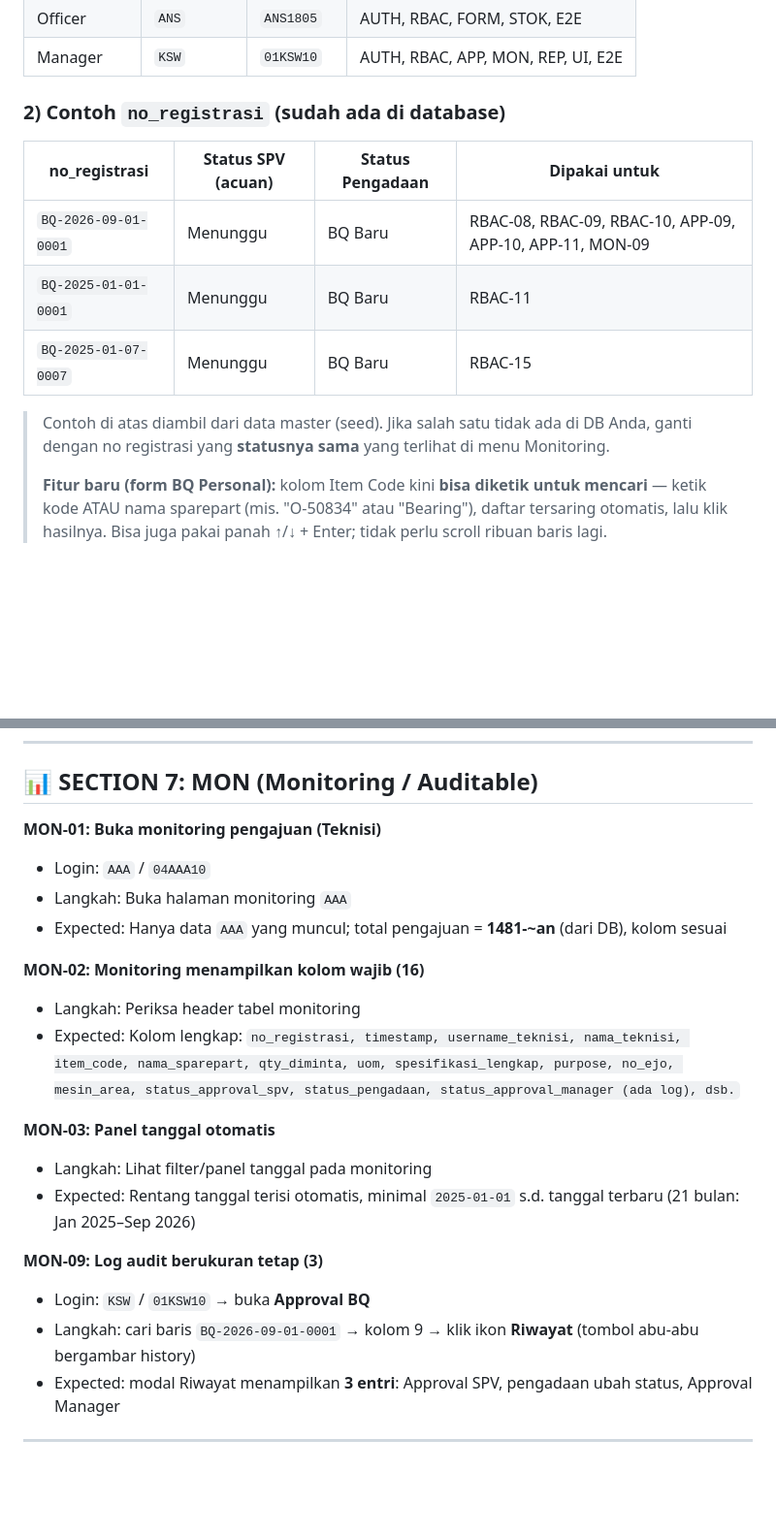
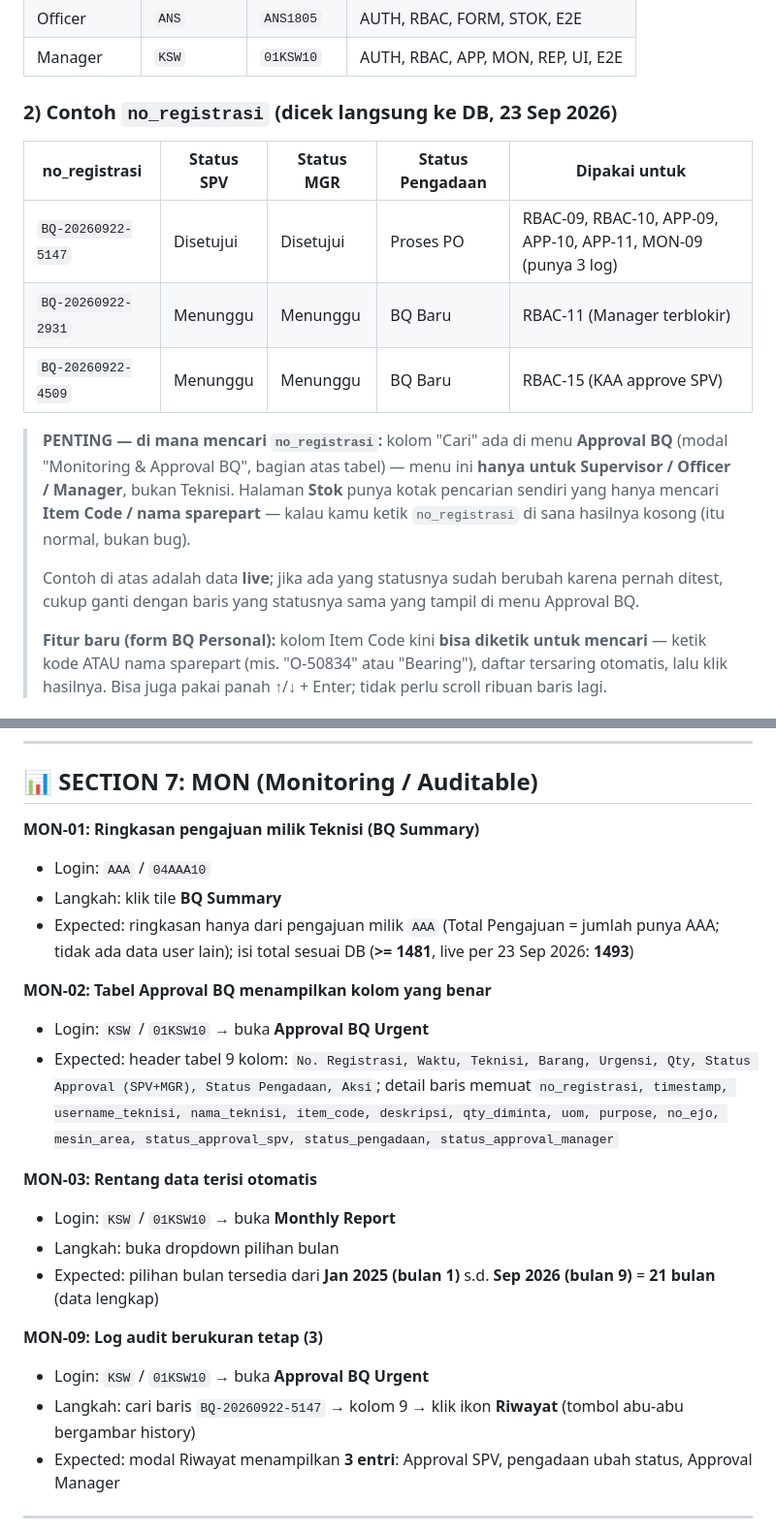
Before and after one commit to BetzQ/-_______-, a Markdown page: GUIDES_TEST_MANUAL_QA.md, 2 parts joined by grey strips. Shown at 97% size. GitHub-like rendering; blank space fills up the shorter version.

```diff
--- a/GUIDES_TEST_MANUAL_QA.md
+++ b/GUIDES_TEST_MANUAL_QA.md
@@ -29,15 +29,17 @@
 | Officer | `ANS` | `ANS1805` | AUTH, RBAC, FORM, STOK, E2E |
 | Manager | `KSW` | `01KSW10` | AUTH, RBAC, APP, MON, REP, UI, E2E |
 
-### 2) Contoh `no_registrasi` (sudah ada di database)
+### 2) Contoh `no_registrasi` (dicek langsung ke DB, 23 Sep 2026)
 
-| no_registrasi | Status SPV (acuan) | Status Pengadaan | Dipakai untuk |
-|---|---|---|---|
-| `BQ-2026-09-01-0001` | Menunggu | BQ Baru | RBAC-08, RBAC-09, RBAC-10, APP-09, APP-10, APP-11, MON-09 |
-| `BQ-2025-01-01-0001` | Menunggu | BQ Baru | RBAC-11 |
-| `BQ-2025-01-07-0007` | Menunggu | BQ Baru | RBAC-15 |
+| no_registrasi | Status SPV | Status MGR | Status Pengadaan | Dipakai untuk |
+|---|---|---|---|---|
+| `BQ-20260922-5147` | Disetujui | Disetujui | Proses PO | RBAC-09, RBAC-10, APP-09, APP-10, APP-11, MON-09 (punya 3 log) |
+| `BQ-20260922-2931` | Menunggu | Menunggu | BQ Baru | RBAC-11 (Manager terblokir) |
+| `BQ-20260922-4509` | Menunggu | Menunggu | BQ Baru | RBAC-15 (KAA approve SPV) |
 
-> Contoh di atas diambil dari data master (seed). Jika salah satu tidak ada di DB Anda, ganti dengan no registrasi yang **statusnya sama** yang terlihat di menu Monitoring.
+> **PENTING — di mana mencari `no_registrasi`:** kolom "Cari" ada di menu **Approval BQ** (modal "Monitoring & Approval BQ", bagian atas tabel) — menu ini **hanya untuk Supervisor / Officer / Manager**, bukan Teknisi. Halaman **Stok** punya kotak pencarian sendiri yang hanya mencari **Item Code / nama sparepart** — kalau kamu ketik `no_registrasi` di sana hasilnya kosong (itu normal, bukan bug).
+>
+> Contoh di atas adalah data **live**; jika ada yang statusnya sudah berubah karena pernah ditest, cukup ganti dengan baris yang statusnya sama yang tampil di menu Approval BQ.
 >
 > **Fitur baru (form BQ Personal):** kolom Item Code kini **bisa diketik untuk mencari** — ketik kode ATAU nama sparepart (mis. "O-50834" atau "Bearing"), daftar tersaring otomatis, lalu klik hasilnya. Bisa juga pakai panah ↑/↓ + Enter; tidak perlu scroll ribuan baris lagi.
 
@@ -263,22 +268,23 @@
 
 ## 📊 SECTION 7: MON (Monitoring / Auditable)
 
-**MON-01: Buka monitoring pengajuan (Teknisi)**
+**MON-01: Ringkasan pengajuan milik Teknisi (BQ Summary)**
 - Login: `AAA` / `04AAA10`
-- Langkah: Buka halaman monitoring `AAA`
-- Expected: Hanya data `AAA` yang muncul; total pengajuan = **1481-~an** (dari DB), kolom sesuai
+- Langkah: klik tile **BQ Summary**
+- Expected: ringkasan hanya dari pengajuan milik `AAA` (Total Pengajuan = jumlah punya AAA; tidak ada data user lain); isi total sesuai DB (**>= 1481**, live per 23 Sep 2026: **1493**)
 
-**MON-02: Monitoring menampilkan kolom wajib (16)**
-- Langkah: Periksa header tabel monitoring
-- Expected: Kolom lengkap: `no_registrasi, timestamp, username_teknisi, nama_teknisi, item_code, nama_sparepart, qty_diminta, uom, spesifikasi_lengkap, purpose, no_ejo, mesin_area, status_approval_spv, status_pengadaan, status_approval_manager (ada log), dsb.`
+**MON-02: Tabel Approval BQ menampilkan kolom yang benar**
+- Login: `KSW` / `01KSW10` → buka **Approval BQ Urgent**
+- Expected: header tabel 9 kolom: `No. Registrasi, Waktu, Teknisi, Barang, Urgensi, Qty, Status Approval (SPV+MGR), Status Pengadaan, Aksi`; detail baris memuat `no_registrasi, timestamp, username_teknisi, nama_teknisi, item_code, deskripsi, qty_diminta, uom, purpose, no_ejo, mesin_area, status_approval_spv, status_pengadaan, status_approval_manager`
 
-**MON-03: Panel tanggal otomatis**
-- Langkah: Lihat filter/panel tanggal pada monitoring
-- Expected: Rentang tanggal terisi otomatis, minimal `2025-01-01` s.d. tanggal terbaru (21 bulan: Jan 2025–Sep 2026)
+**MON-03: Rentang data terisi otomatis**
+- Login: `KSW` / `01KSW10` → buka **Monthly Report**
+- Langkah: buka dropdown pilihan bulan
+- Expected: pilihan bulan tersedia dari **Jan 2025 (bulan 1)** s.d. **Sep 2026 (bulan 9)** = **21 bulan** (data lengkap)
 
 **MON-09: Log audit berukuran tetap (3)**
-- Login: `KSW` / `01KSW10` → buka **Approval BQ**
-- Langkah: cari baris `BQ-2026-09-01-0001` → kolom 9 → klik ikon **Riwayat** (tombol abu-abu bergambar history)
+- Login: `KSW` / `01KSW10` → buka **Approval BQ Urgent**
+- Langkah: cari baris `BQ-20260922-5147` → kolom 9 → klik ikon **Riwayat** (tombol abu-abu bergambar history)
 - Expected: modal Riwayat menampilkan **3 entri**: Approval SPV, pengadaan ubah status, Approval Manager
 
 ---
```
Also changed, not shown: other parts of GUIDES_TEST_MANUAL_QA.md (+50 -44 lines).
